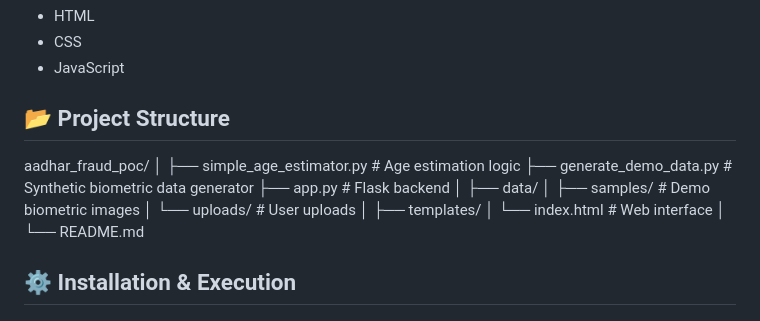
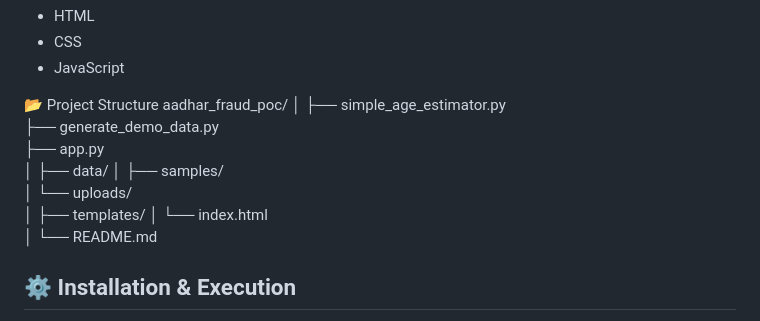
Before and after one commit to dhanujakse/aadhar_fraud_poc, a Markdown page: README.md, the part around the change. Rendered like a GitHub page.

```diff
--- a/README.md
+++ b/README.md
@@ -110,20 +110,19 @@ The system estimates age independently from face and iris images and compares th
 
 
 
-## 📂 Project Structure
-
+📂 Project Structure
 aadhar_fraud_poc/
 │
-├── simple_age_estimator.py # Age estimation logic
-├── generate_demo_data.py # Synthetic biometric data generator
-├── app.py # Flask backend
+├── simple_age_estimator.py
+├── generate_demo_data.py
+├── app.py
 │
 ├── data/
-│ ├── samples/ # Demo biometric images
-│ └── uploads/ # User uploads
+│   ├── samples/
+│   └── uploads/
 │
 ├── templates/
-│ └── index.html # Web interface
+│   └── index.html
 │
 └── README.md
 
```
